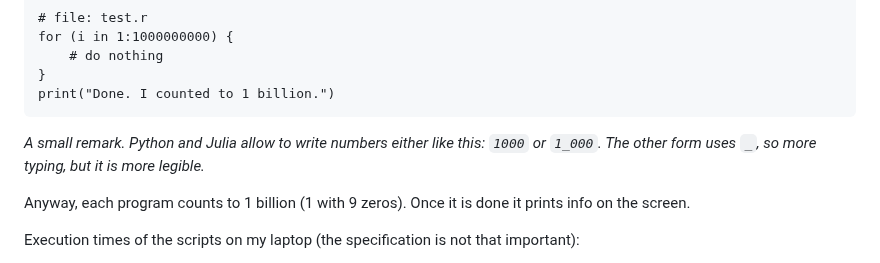
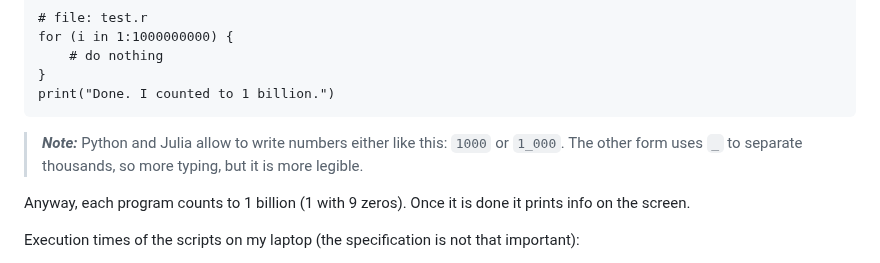
Before and after one commit to b-lukaszuk/RJ_BS_eng, a Markdown page: contents/why_julia.md, the part around the change. Drawn GitHub-style.

Commit message:
cosmetic changes

```diff
--- a/contents/why_julia.md
+++ b/contents/why_julia.md
@@ -39,7 +39,7 @@ for (i in 1:1000000000) {
 print("Done. I counted to 1 billion.")
 </pre>
 
-*A small remark. Python and Julia allow to write numbers either like this: `1000` or `1_000`. The other form uses `_`, so more typing, but it is more legible.*
+> **_Note:_** Python and Julia allow to write numbers either like this: `1000` or `1_000`. The other form uses `_` to separate thousands, so more typing, but it is more legible.
 
 Anyway, each program counts to 1 billion (1 with 9 zeros). Once it is done it prints info on the screen.
 
```
